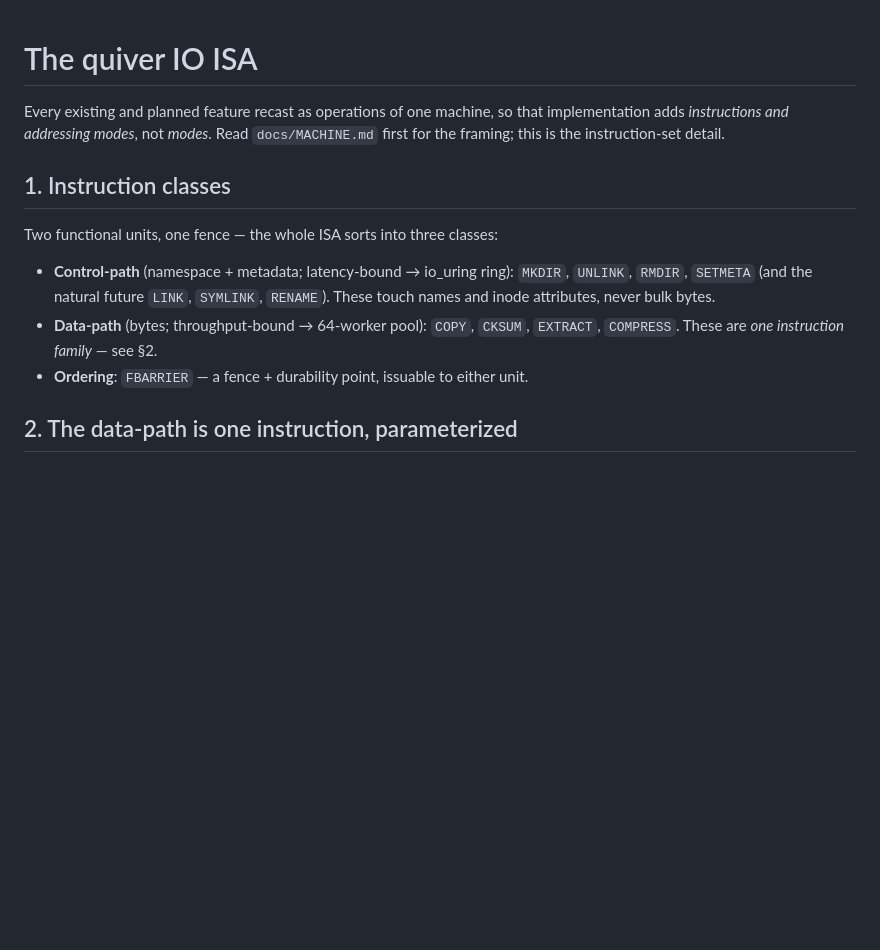
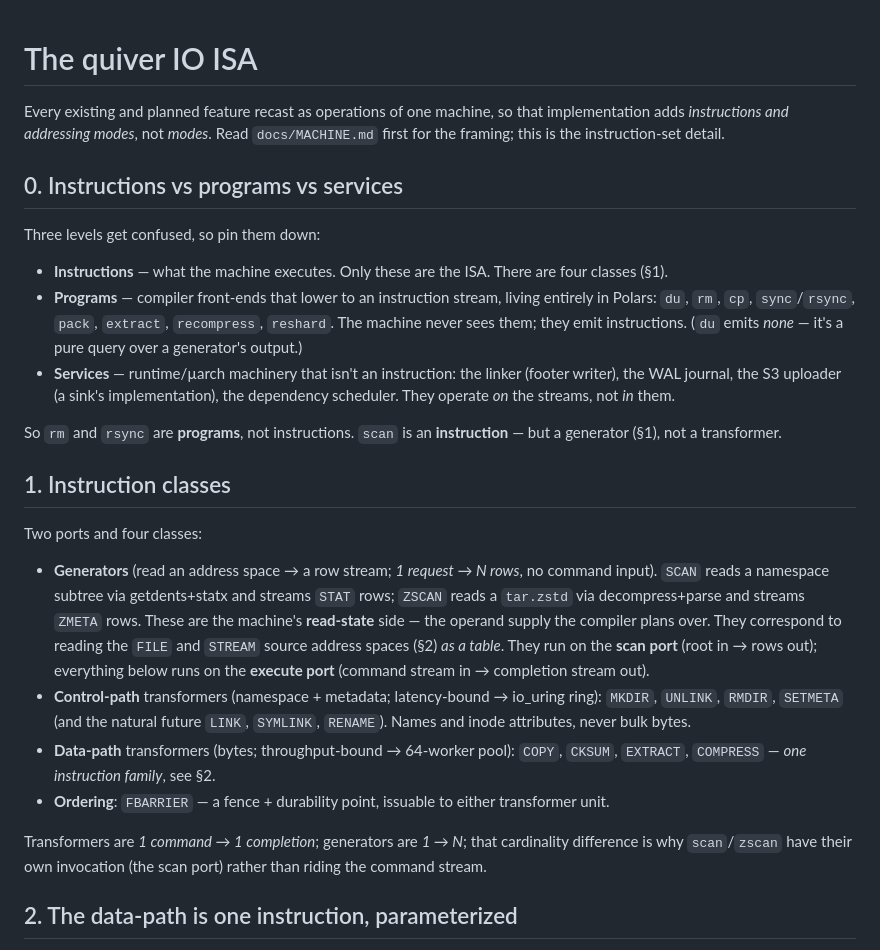
Before and after one commit to jpc/quiver, a Markdown page: docs/ISA.md, the part around the change. GitHub-like rendering; blank space fills up the shorter version.

Commit message:
docs(ISA): distinguish instructions/programs/services; add generator class
scan/rm/rsync are three different levels. rm and rsync are PROGRAMS
(compiler front-ends that lower to UNLINK/RMDIR and COPY/UNLINK/RMDIR/
SETMETA) — not instructions. scan IS an instruction but a fourth class:
a GENERATOR (1 request → N rows, no command input) that reads an address
space as a table — SCAN over the namespace (STAT rows), ZSCAN over a
tar.zstd (ZMETA rows). They run on the "scan port" (root in → rows out)
vs the "execute port" (command stream in → completion stream out); the
1→N vs 1→1 cardinality is why they have their own invocation. Also names
the third level — services (linker, WAL, S3 uploader, scheduler) that
operate on the streams but aren't instructions.

Co-Authored-By: Claude Opus 4.8 (1M context) <noreply@anthropic.com>
Claude-Session: https://claude.ai/code/session_019WYLCXbge36o9JPiGKr4No

```diff
--- a/docs/ISA.md
+++ b/docs/ISA.md
@@ -4,18 +4,46 @@ Every existing and planned feature recast as operations of one machine, so that
 implementation adds *instructions and addressing modes*, not *modes*. Read
 `docs/MACHINE.md` first for the framing; this is the instruction-set detail.
 
+## 0. Instructions vs programs vs services
+
+Three levels get confused, so pin them down:
+
+- **Instructions** — what the machine executes. Only these are the ISA. There
+  are four classes (§1).
+- **Programs** — compiler front-ends that lower to an instruction stream, living
+  entirely in Polars: `du`, `rm`, `cp`, `sync`/`rsync`, `pack`, `extract`,
+  `recompress`, `reshard`. The machine never sees them; they emit instructions.
+  (`du` emits *none* — it's a pure query over a generator's output.)
+- **Services** — runtime/µarch machinery that isn't an instruction: the linker
+  (footer writer), the WAL journal, the S3 uploader (a sink's implementation),
+  the dependency scheduler. They operate *on* the streams, not *in* them.
+
+So `rm` and `rsync` are **programs**, not instructions. `scan` is an
+**instruction** — but a generator (§1), not a transformer.
+
 ## 1. Instruction classes
 
-Two functional units, one fence — the whole ISA sorts into three classes:
+Two ports and four classes:
 
-- **Control-path** (namespace + metadata; latency-bound → io_uring ring):
-  `MKDIR`, `UNLINK`, `RMDIR`, `SETMETA` (and the natural future `LINK`,
-  `SYMLINK`, `RENAME`). These touch names and inode attributes, never bulk
-  bytes.
-- **Data-path** (bytes; throughput-bound → 64-worker pool): `COPY`, `CKSUM`,
-  `EXTRACT`, `COMPRESS`. These are *one instruction family* — see §2.
+- **Generators** (read an address space → a row stream; *1 request → N rows*,
+  no command input). `SCAN` reads a namespace subtree via getdents+statx and
+  streams `STAT` rows; `ZSCAN` reads a `tar.zstd` via decompress+parse and
+  streams `ZMETA` rows. These are the machine's **read-state** side — the
+  operand supply the compiler plans over. They correspond to reading the `FILE`
+  and `STREAM` source address spaces (§2) *as a table*. They run on the **scan
+  port** (root in → rows out); everything below runs on the **execute port**
+  (command stream in → completion stream out).
+- **Control-path** transformers (namespace + metadata; latency-bound → io_uring
+  ring): `MKDIR`, `UNLINK`, `RMDIR`, `SETMETA` (and the natural future `LINK`,
+  `SYMLINK`, `RENAME`). Names and inode attributes, never bulk bytes.
+- **Data-path** transformers (bytes; throughput-bound → 64-worker pool): `COPY`,
+  `CKSUM`, `EXTRACT`, `COMPRESS` — *one instruction family*, see §2.
 - **Ordering**: `FBARRIER` — a fence + durability point, issuable to either
-  unit.
+  transformer unit.
+
+Transformers are *1 command → 1 completion*; generators are *1 → N*; that
+cardinality difference is why `scan`/`zscan` have their own invocation (the
+scan port) rather than riding the command stream.
 
 ## 2. The data-path is one instruction, parameterized
 
```
